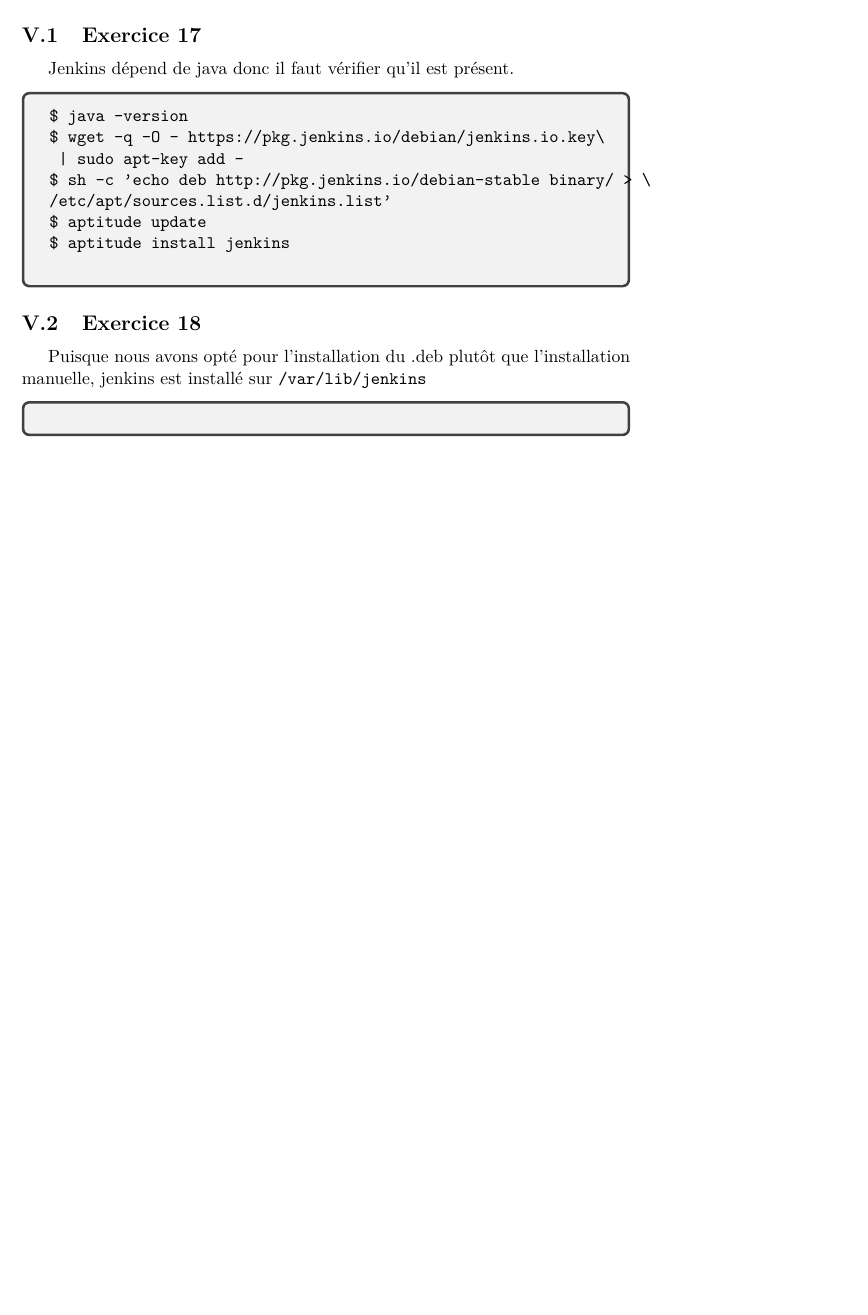
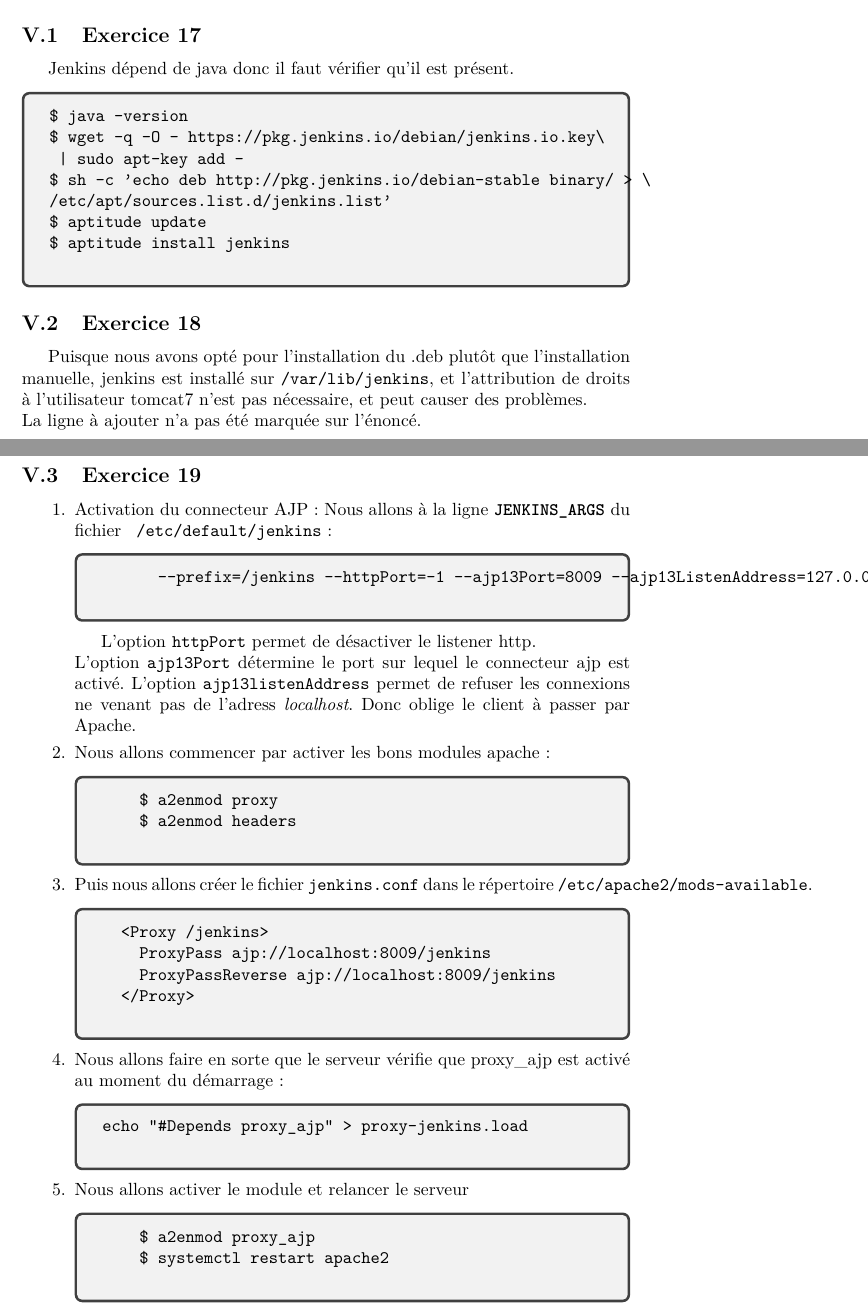
Before and after one commit to DrissiReda/sysTP4, a LaTeX document (report.tex): part of page 13 of 13 before the commit and two parts of pages 13 and 14 of 14 after it, the two joined at a grey line, cut so that both start at the same text, the shorter picture padded with empty space. Compiled offline with pdfLaTeX.

Commit message:
Added last part of jenkins

```diff
--- a/report.tex
+++ b/report.tex
@@ -422,9 +422,58 @@
 \end{tcolorbox}
 \subsection{Exercice 18}
 Puisque nous avons opté pour l'installation du .deb plutôt que l'installation
-manuelle, jenkins est installé sur \texttt{/var/lib/jenkins}
+manuelle, jenkins est installé sur \texttt{/var/lib/jenkins}, et l'attribution
+de droits à l'utilisateur tomcat7 n'est pas nécessaire, et peut causer des problèmes.
+\\
+La ligne à ajouter n'a pas été marquée sur l'énoncé.
+
+\subsection{Exercice 19}
+\begin{enumerate}
+  \item Activation du connecteur AJP :
+  Nous allons à la ligne \texttt{\textbf{JENKINS\_ARGS}} du fichier \texttt{
+  /etc/default/jenkins} :
+  \begin{tcolorbox}
+    \begin{verbatim}
+      --prefix=/jenkins --httpPort=-1 --ajp13Port=8009 --ajp13ListenAddress=127.0.0.1
+    \end{verbatim}
+  \end{tcolorbox}
+  L'option \texttt{httpPort} permet de désactiver le listener http.\\
+  L'option \texttt{ajp13Port} détermine le port sur lequel le connecteur ajp est activé.
+  L'option \texttt{ajp13listenAddress} permet de refuser les connexions ne venant
+  pas de l'adress \textit{localhost}. Donc oblige le client à passer par Apache.
+
+\item Nous allons commencer par activer les bons modules apache :
+
 \begin{tcolorbox}
   \begin{verbatim}
+    $ a2enmod proxy
+    $ a2enmod headers
   \end{verbatim}
 \end{tcolorbox}
+\item
+Puis nous allons créer le fichier \texttt{jenkins.conf} dans le répertoire
+\texttt{/etc/apache2/mods-available}.
+\begin{tcolorbox}
+  \begin{verbatim}
+  <Proxy /jenkins>
+    ProxyPass ajp://localhost:8009/jenkins
+    ProxyPassReverse ajp://localhost:8009/jenkins
+  </Proxy>
+  \end{verbatim}
+\end{tcolorbox}
+\item Nous allons faire en sorte que le serveur vérifie que proxy\_ajp est activé
+au moment du démarrage :
+\begin{tcolorbox}
+  \begin{verbatim}
+echo "#Depends proxy_ajp" > proxy-jenkins.load
+  \end{verbatim}
+\end{tcolorbox}
+\item Nous allons activer le module et relancer le serveur
+\begin{tcolorbox}
+  \begin{verbatim}
+    $ a2enmod proxy_ajp
+    $ systemctl restart apache2
+  \end{verbatim}
+\end{tcolorbox}
+\end{enumerate}
 \end{document}
```
Also changed, not shown: report.pdf, report.tex (34 more changed lines).
